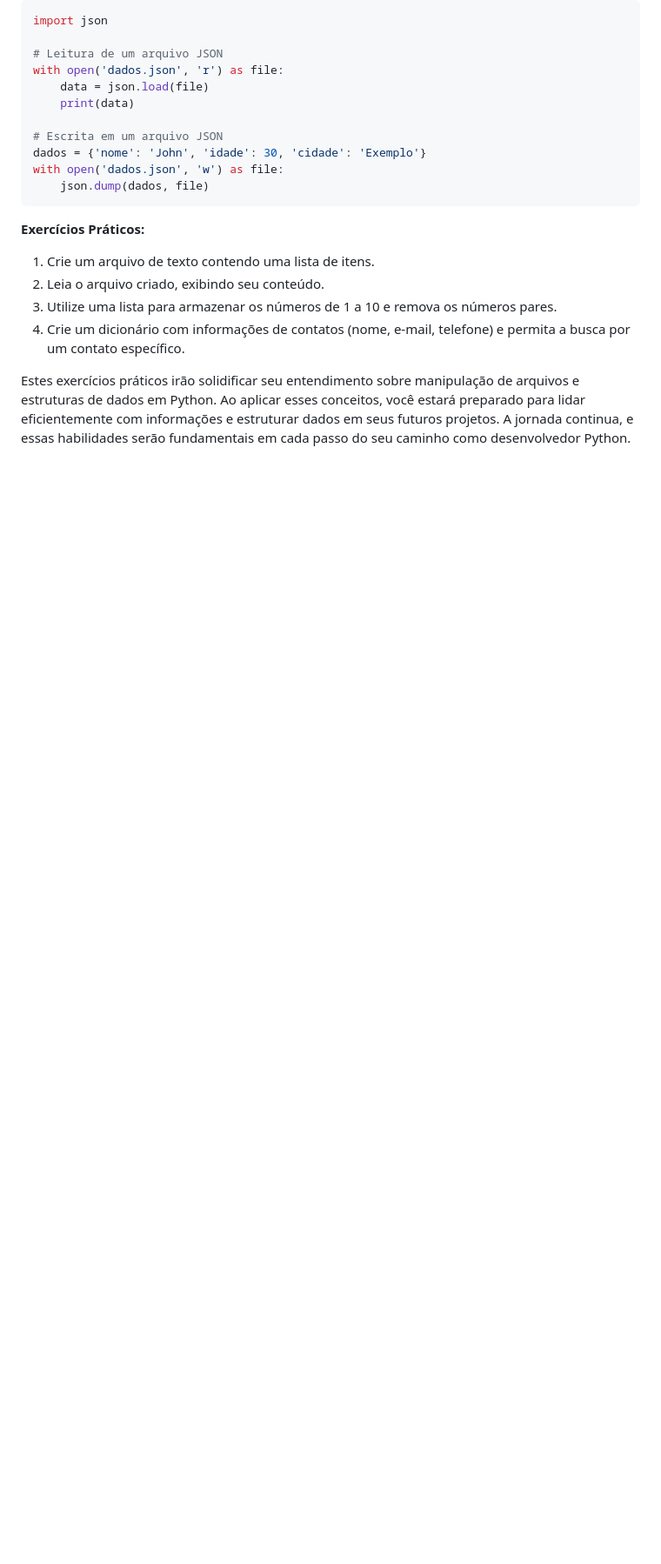
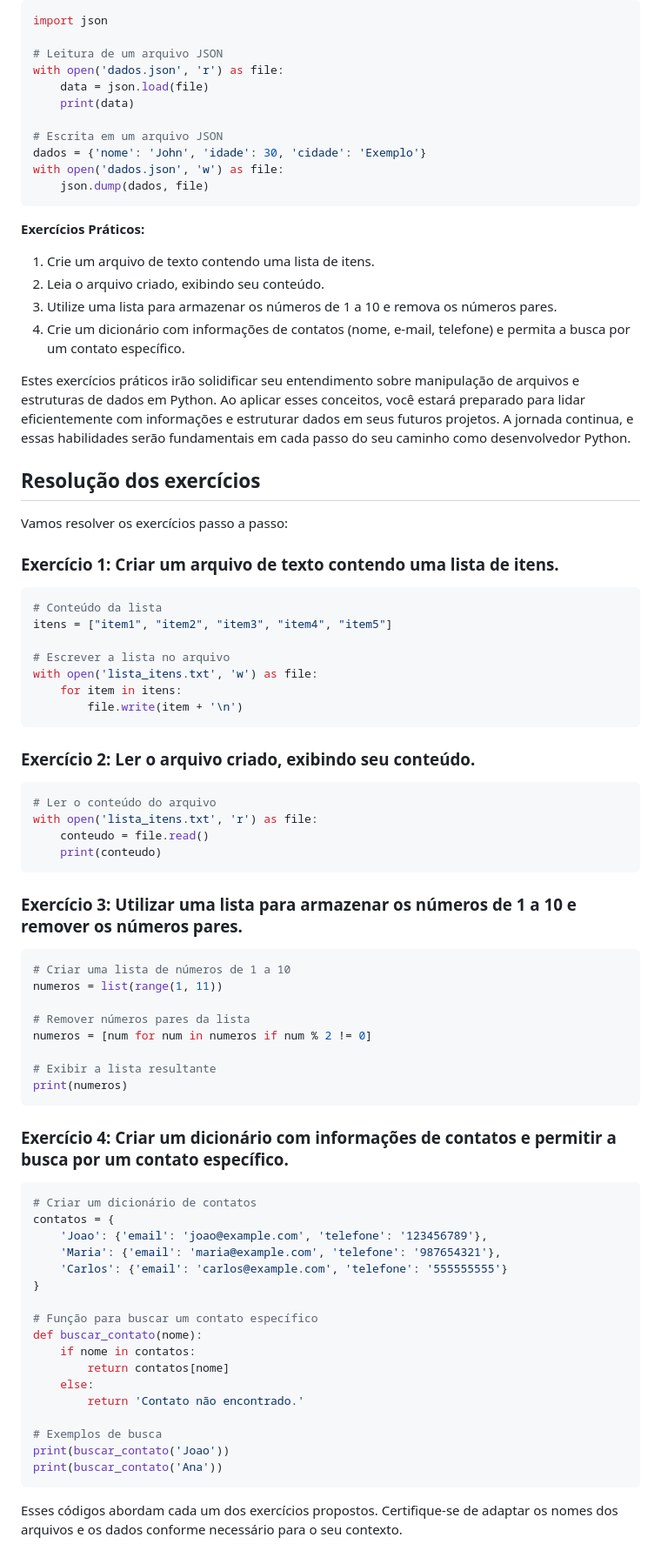
Before and after one commit to maxwelldeveloper7/CTIPI-M-dulo_2, a Markdown page: Desenvolvimento WEB2/Conteúdos/aula1.md, the part around the change. Shown at 87% size. Rendered like a GitHub page; blank space fills up the shorter version.

Commit message:
conteúdos e atividades

````diff
--- a/Desenvolvimento WEB2/Conteúdos/aula1.md
+++ b/Desenvolvimento WEB2/Conteúdos/aula1.md
@@ -174,3 +174,65 @@ with open('dados.json', 'w') as file:
 4. Crie um dicionário com informações de contatos (nome, e-mail, telefone) e permita a busca por um contato específico.
 
 Estes exercícios práticos irão solidificar seu entendimento sobre manipulação de arquivos e estruturas de dados em Python. Ao aplicar esses conceitos, você estará preparado para lidar eficientemente com informações e estruturar dados em seus futuros projetos. A jornada continua, e essas habilidades serão fundamentais em cada passo do seu caminho como desenvolvedor Python.
+
+## Resolução dos exercícios
+
+Vamos resolver os exercícios passo a passo:
+
+### Exercício 1: Criar um arquivo de texto contendo uma lista de itens.
+
+```python
+# Conteúdo da lista
+itens = ["item1", "item2", "item3", "item4", "item5"]
+
+# Escrever a lista no arquivo
+with open('lista_itens.txt', 'w') as file:
+    for item in itens:
+        file.write(item + '\n')
+```
+
+### Exercício 2: Ler o arquivo criado, exibindo seu conteúdo.
+
+```python
+# Ler o conteúdo do arquivo
+with open('lista_itens.txt', 'r') as file:
+    conteudo = file.read()
+    print(conteudo)
+```
+
+### Exercício 3: Utilizar uma lista para armazenar os números de 1 a 10 e remover os números pares.
+
+```python
+# Criar uma lista de números de 1 a 10
+numeros = list(range(1, 11))
+
+# Remover números pares da lista
+numeros = [num for num in numeros if num % 2 != 0]
+
+# Exibir a lista resultante
+print(numeros)
+```
+
+### Exercício 4: Criar um dicionário com informações de contatos e permitir a busca por um contato específico.
+
+```python
+# Criar um dicionário de contatos
+contatos = {
+    'Joao': {'email': 'joao@example.com', 'telefone': '123456789'},
+    'Maria': {'email': 'maria@example.com', 'telefone': '987654321'},
+    'Carlos': {'email': 'carlos@example.com', 'telefone': '555555555'}
+}
+
+# Função para buscar um contato específico
+def buscar_contato(nome):
+    if nome in contatos:
+        return contatos[nome]
+    else:
+        return 'Contato não encontrado.'
+
+# Exemplos de busca
+print(buscar_contato('Joao'))
+print(buscar_contato('Ana'))
+```
+
+Esses códigos abordam cada um dos exercícios propostos. Certifique-se de adaptar os nomes dos arquivos e os dados conforme necessário para o seu contexto.
````
